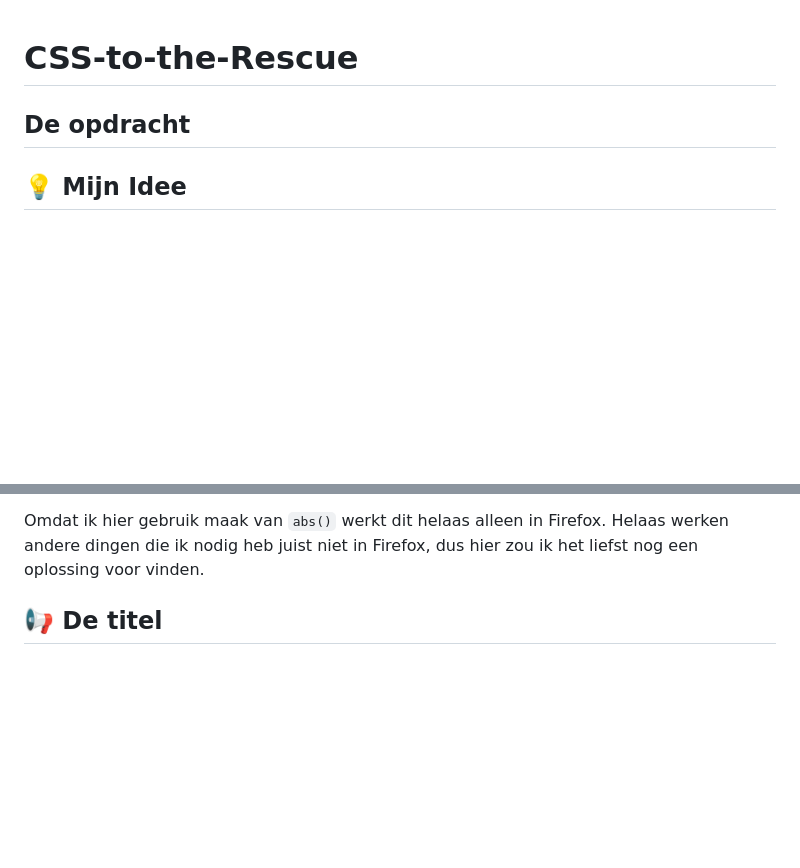
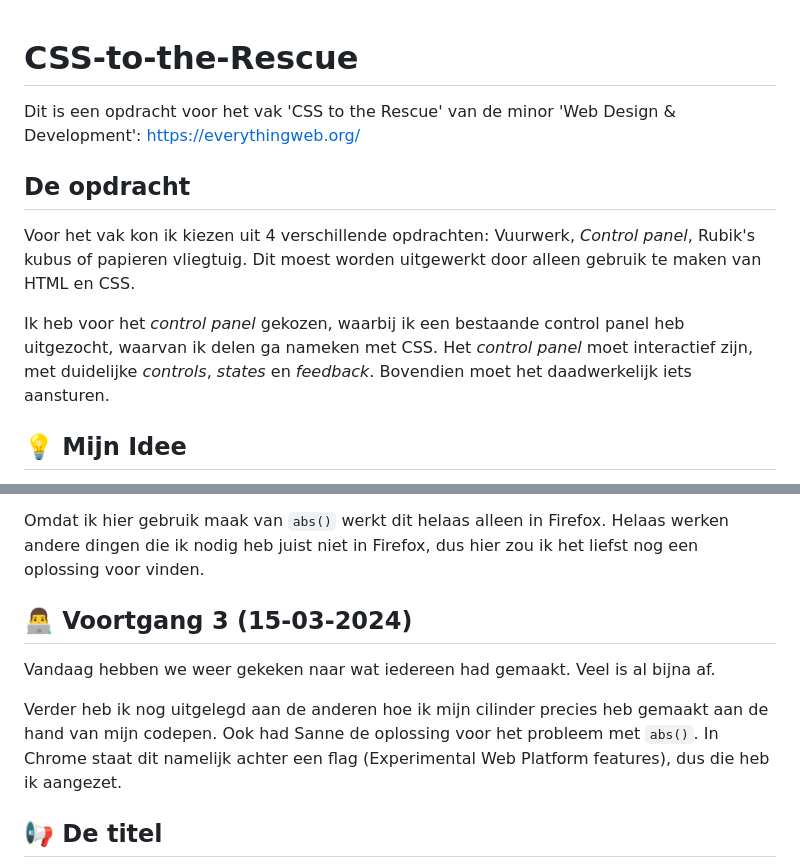
Before and after one commit to joppekoops/CSS-to-the-Rescue, a Markdown page: README.md, 2 parts joined by grey strips. Rendered like a GitHub page; blank space fills up the shorter version.

Commit message:
Add opdracht and voortgang 3 to readme

````diff
--- a/README.md
+++ b/README.md
@@ -1,6 +1,11 @@
 # CSS-to-the-Rescue
+Dit is een opdracht voor het vak 'CSS to the Rescue' van de minor 'Web Design & Development': https://everythingweb.org/
+
 
 ## De opdracht
+Voor het vak kon ik kiezen uit 4 verschillende opdrachten: Vuurwerk, *Control panel*, Rubik's kubus of papieren vliegtuig. Dit moest worden uitgewerkt door alleen gebruik te maken van HTML en CSS.
+
+Ik heb voor het *control panel* gekozen, waarbij ik een bestaande control panel heb uitgezocht, waarvan ik delen ga nameken met CSS. Het *control panel* moet interactief zijn, met duidelijke *controls*, *states* en *feedback*. Bovendien moet het daadwerkelijk iets aansturen.
 
 ## 💡 Mijn Idee
 Voor mijn opdracht gebruik ik de volgende live video mixer als inspiratie voor mijn digitale control panel:
@@ -185,6 +190,11 @@ https://codepen.io/jkhvacmd/pen/yLrJemN
 Omdat ik hier gebruik maak van ```abs()``` werkt dit helaas alleen in Firefox. Helaas werken andere dingen die ik nodig heb juist niet in Firefox, dus hier zou ik het liefst nog een oplossing voor vinden.
 
 
+## 👨‍💻 Voortgang 3 (15-03-2024)
+Vandaag hebben we weer gekeken naar wat iedereen had gemaakt. Veel is al bijna af.
+
+Verder heb ik nog uitgelegd aan de anderen hoe ik mijn cilinder precies heb gemaakt aan de hand van mijn codepen. Ook had Sanne de oplossing voor het probleem met ```abs()```. In Chrome staat dit namelijk achter een flag (Experimental Web Platform features), dus die heb ik aangezet.
+
 
 ## 📢 De titel
 Voor de titel wilde ik iets dat van metaal lijkt te zijn. Het effect wat ik heb gemaakt, bestaat uit 3 lagen van gradients om samen een metaal effect te maken.
````
